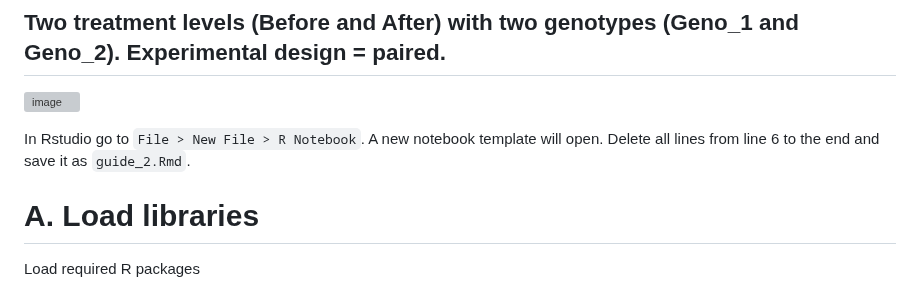
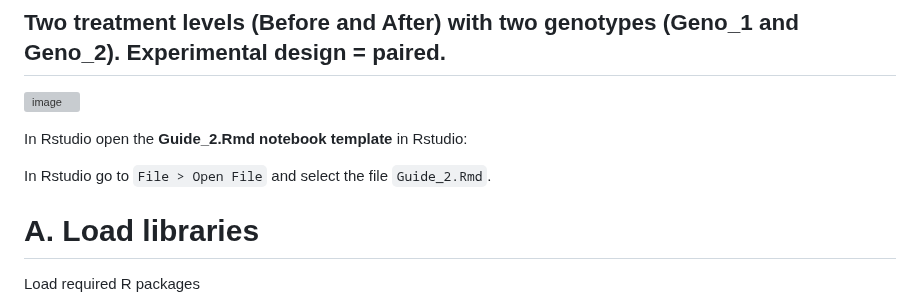
Before and after one commit to TriLab-bioinf/WORKSHOP2024_3, a Markdown page: Guide_2_advanced_DE_analysis_ex1.md, the part around the change. Rendered like a GitHub page; grey boxes are pictures that could not be loaded.

```diff
--- a/Guide_2_advanced_DE_analysis_ex1.md
+++ b/Guide_2_advanced_DE_analysis_ex1.md
@@ -7,7 +7,9 @@
 ![image](https://github.com/user-attachments/assets/69056272-5c9c-4010-a227-9c62ac5373a3)
 
 
-In Rstudio go to `File > New File > R Notebook`. A new notebook template will open. Delete all lines from line 6 to the end and save it as `guide_2.Rmd`.
+In Rstudio open the **Guide_2.Rmd notebook template** in Rstudio:
+
+In Rstudio go to `File > Open File` and select the file `Guide_2.Rmd`.
 
 # A. Load libraries
 
```
